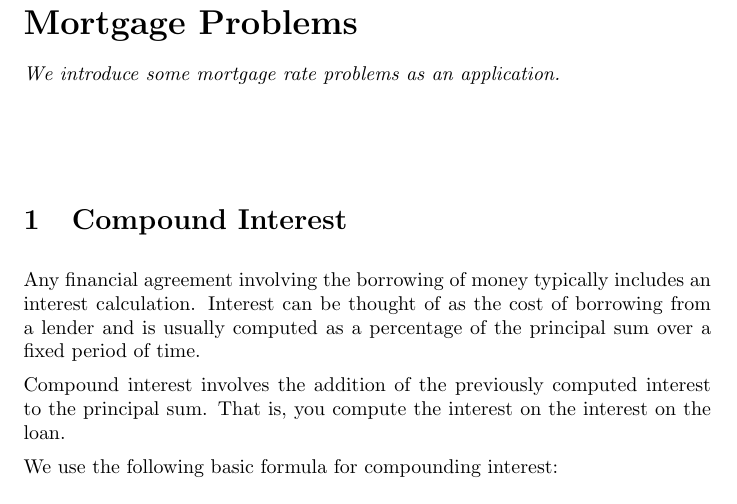
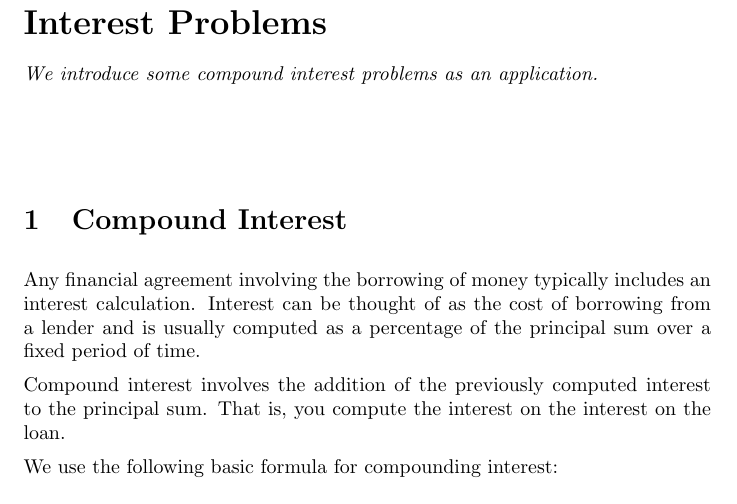
Before and after one commit to jathiel/Ximera-Xourses-NYCCT, a LaTeX document (Mortgage/Mortgage.tex): part of page 1 of 3, cut so that both start at the same text. Compiled offline with pdfLaTeX.

Commit message:
changed title

```diff
--- a/Mortgage/Mortgage.tex
+++ b/Mortgage/Mortgage.tex
@@ -1,8 +1,8 @@
 \documentclass{ximera}
-\title{Mortgage Problems}
+\title{Interest Problems}
 \begin{document}
 \begin{abstract}
-We introduce some mortgage rate problems as an application.
+We introduce some compound interest problems as an application.
 \end{abstract}
 \maketitle
 
```
